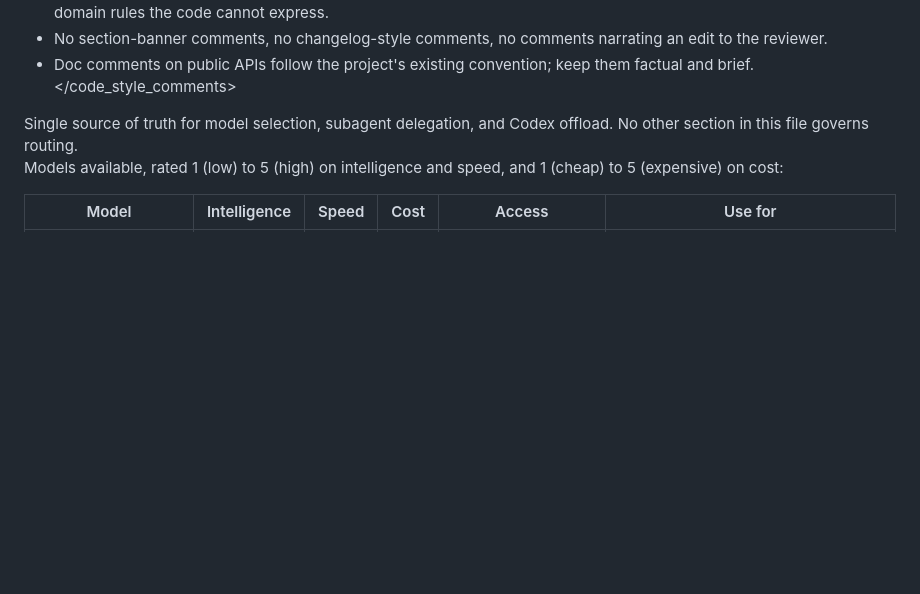
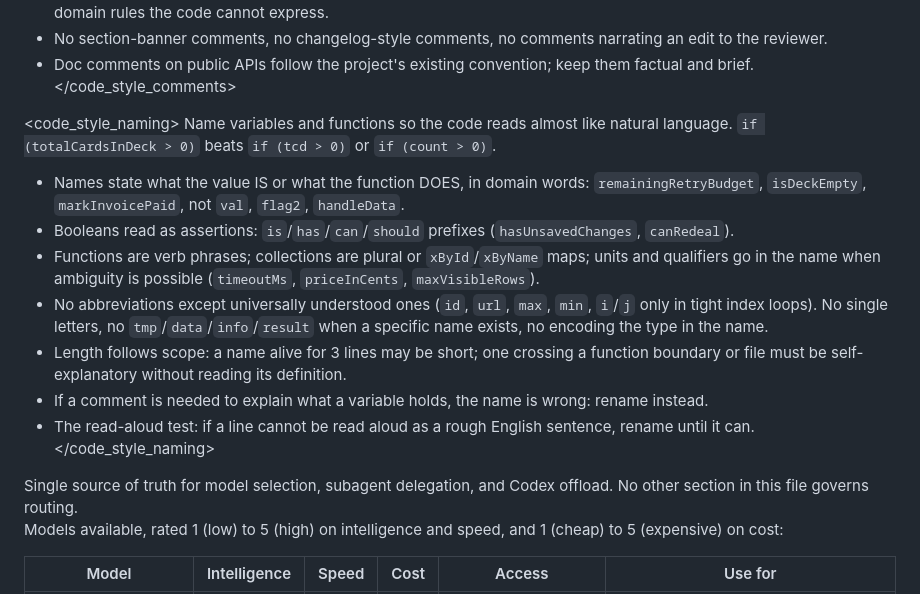
Before and after one commit to johncwaters/claude-setup, a Markdown page: CLAUDE.md, the part around the change. Rendered like a GitHub page; blank space fills up the shorter version.

Commit message:
chore(setup): add code_style_naming section to CLAUDE.md
Adds a naming-convention guideline requiring variables and functions to read like natural language, per user request (e.g. totalCardsInDeck over tcd or count), with rules on assertive booleans, verb-phrase functions, unit qualifiers, and a read-aloud test.

Confidence: high
Scope-risk: narrow

```diff
--- a/CLAUDE.md
+++ b/CLAUDE.md
@@ -28,6 +28,17 @@ Go easy on comments. Default to none. Comment only the "why", never the "what".
 - No section-banner comments, no changelog-style comments, no comments narrating an edit to the reviewer.
 - Doc comments on public APIs follow the project's existing convention; keep them factual and brief.
 </code_style_comments>
+
+<code_style_naming>
+Name variables and functions so the code reads almost like natural language. `if (totalCardsInDeck > 0)` beats `if (tcd > 0)` or `if (count > 0)`.
+- Names state what the value IS or what the function DOES, in domain words: `remainingRetryBudget`, `isDeckEmpty`, `markInvoicePaid`, not `val`, `flag2`, `handleData`.
+- Booleans read as assertions: `is`/`has`/`can`/`should` prefixes (`hasUnsavedChanges`, `canRedeal`).
+- Functions are verb phrases; collections are plural or `xById`/`xByName` maps; units and qualifiers go in the name when ambiguity is possible (`timeoutMs`, `priceInCents`, `maxVisibleRows`).
+- No abbreviations except universally understood ones (`id`, `url`, `max`, `min`, `i`/`j` only in tight index loops). No single letters, no `tmp`/`data`/`info`/`result` when a specific name exists, no encoding the type in the name.
+- Length follows scope: a name alive for 3 lines may be short; one crossing a function boundary or file must be self-explanatory without reading its definition.
+- If a comment is needed to explain what a variable holds, the name is wrong: rename instead.
+- The read-aloud test: if a line cannot be read aloud as a rough English sentence, rename until it can.
+</code_style_naming>
 
 <routing>
 Single source of truth for model selection, subagent delegation, and Codex offload. No other section in this file governs routing.
```
